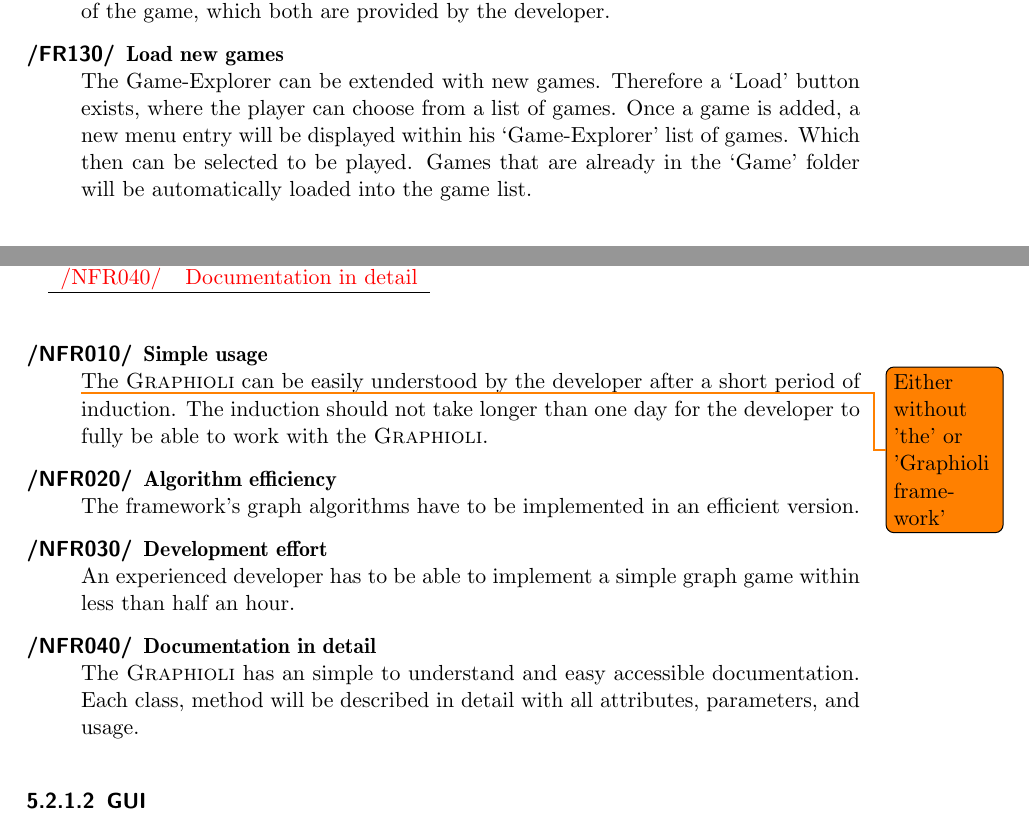
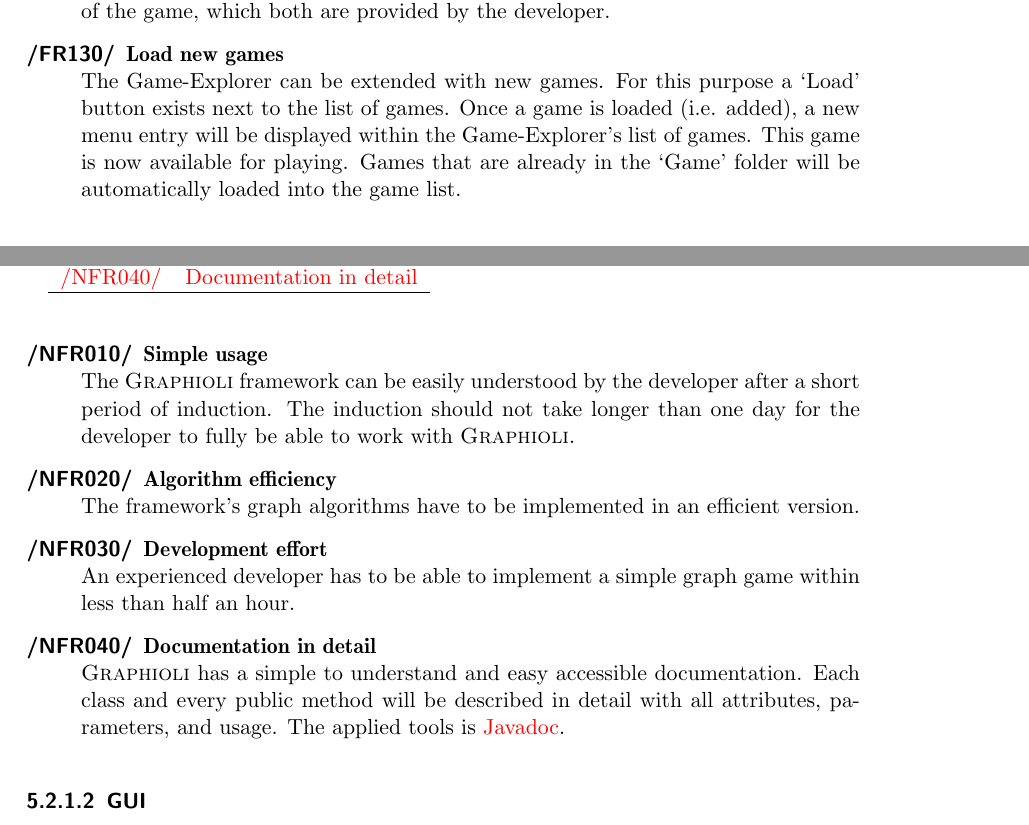
Before and after one commit to EmDee/Graphioli, a LaTeX document (pflichtenheft/pflichtenheft.tex, which reads pflichtenheft/funktional.tex, pflichtenheft/nichtfunktional.tex): two parts of pages 13 and 15 of 35, joined at a grey line, cut so that both start at the same text. Compiled offline with pdfLaTeX.

Commit message:
Corrected typos, added todos.

```diff
--- a/pflichtenheft/funktional.tex
+++ b/pflichtenheft/funktional.tex
@@ -87,7 +89,7 @@
 	\item[\textlabel{/FR120/}{FR:120}] \textbf{\textlabel{Display description}{FR:T120}}  \\
 	When a game is selected the Game-Explorer will display an image and a description of the game, which both are provided by the developer.
 	\item[\textlabel{/FR130/}{FR:130}] \textbf{\textlabel{Load new games}{FR:T130}} \\
-	The Game-Explorer can be extended with new games. Therefore a `Load' button exists, where the player can choose from a list of games. Once a game is added, a new menu entry will be displayed within his `Game-Explorer' list of games. Which then can be selected to be played. Games that are already in the `Game' folder will be automatically loaded into the game list.
+	The Game-Explorer can be extended with new games. For this purpose a `Load' button exists next to the list of games. Once a game is loaded (i.e. added), a new menu entry will be displayed within the Game-Explorer's list of games. This game is now available for playing. Games that are already in the `Game' folder will be automatically loaded into the game list.
 \end{description}
 
 %%%%%%%%%%% GAMES %%%%%%%%%%%
--- a/pflichtenheft/nichtfunktional.tex
+++ b/pflichtenheft/nichtfunktional.tex
@@ -20,13 +20,13 @@
 
 \begin{description}
   	\item[\textlabel{/NFR010/}{NFR:F010}] \textbf{\textlabel{Simple usage}{NFR:FT010}}  \\
-	\todo{Either without 'the' or 'Graphioli framework'}The {\graphioli} can be easily understood by the developer after a short period of induction. The induction should not take longer than one day for the developer to fully be able to work with the {\graphioli}.
+	The {\graphioli} framework can be easily understood by the developer after a short period of induction. The induction should not take longer than one day for the developer to fully be able to work with {\graphioli}.
 	\item[\textlabel{/NFR020/}{NFR:F020}] \textbf{\textlabel{Algorithm efficiency}{NFR:FT020}}  \\
 	The framework's graph algorithms have to be implemented in an efficient version.
 	\item[\textlabel{/NFR030/}{NFR:F030}] \textbf{\textlabel{Development effort}{NFR:FT030}}  \\
 	An experienced developer has to be able to implement a simple graph game within less than half an hour.
 	\item[\textlabel{/NFR040/}{NFR:F040}] \textbf{\textlabel{Documentation in detail}{NFR:FT040}} \\
-	The {\graphioli} has an simple to understand and easy accessible documentation. Each class, method will be described in detail with all attributes, parameters, and usage.
+	{\graphioli} has a simple to understand and easy accessible documentation. Each class and every public method will be described in detail with all attributes, parameters, and usage. The applied tools is \Gls{javadoc}.
 \end{description}
 
 %%%%%%%%%%% GUI %%%%%%%%%
```
Also changed, not shown: pflichtenheft/systemmodell.tex (+2 -2 lines), pflichtenheft/funktional.tex (2 more changed lines).
